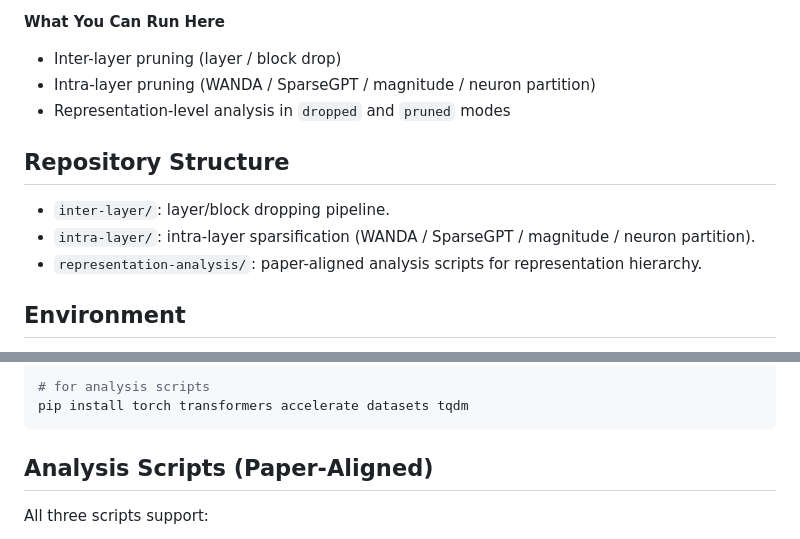
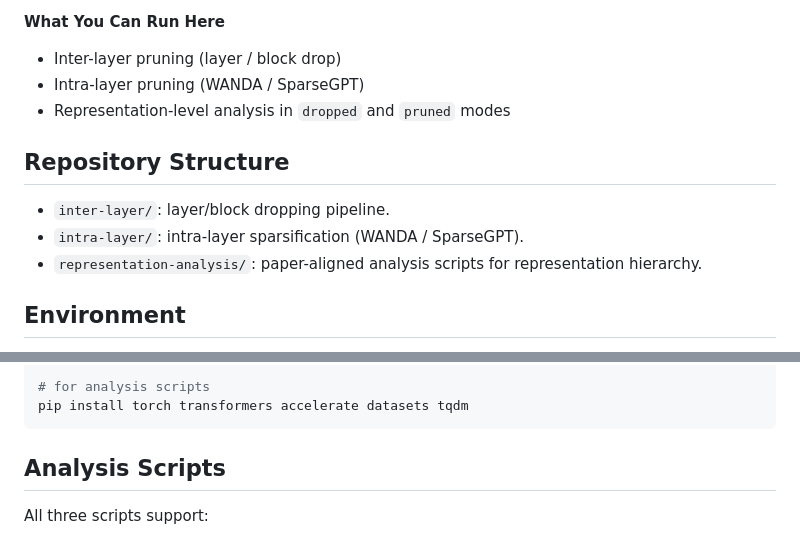
Before and after one commit to CASE-Lab-UMD/Pruning-on-Representations, a Markdown page: README.md, 2 parts joined by grey strips. GitHub-like rendering.

````diff
--- a/README.md
+++ b/README.md
@@ -31,13 +31,13 @@ This project studies that gap through a representation hierarchy:
 
 **What You Can Run Here**
 - Inter-layer pruning (layer / block drop)
-- Intra-layer pruning (WANDA / SparseGPT / magnitude / neuron partition)
+- Intra-layer pruning (WANDA / SparseGPT)
 - Representation-level analysis in `dropped` and `pruned` modes
 
 ## Repository Structure
 
 - `inter-layer/`: layer/block dropping pipeline.
-- `intra-layer/`: intra-layer sparsification (WANDA / SparseGPT / magnitude / neuron partition).
+- `intra-layer/`: intra-layer sparsification (WANDA / SparseGPT).
 - `representation-analysis/`: paper-aligned analysis scripts for representation hierarchy.
 
 ## Environment
@@ -64,7 +64,7 @@ pip install -e .
 pip install torch transformers accelerate datasets tqdm
 ```
 
-## Analysis Scripts (Paper-Aligned)
+## Analysis Scripts
 
 All three scripts support:
 - `--analysis_mode dropped` (dense vs dropped behavior in one model via drop masks)
````
